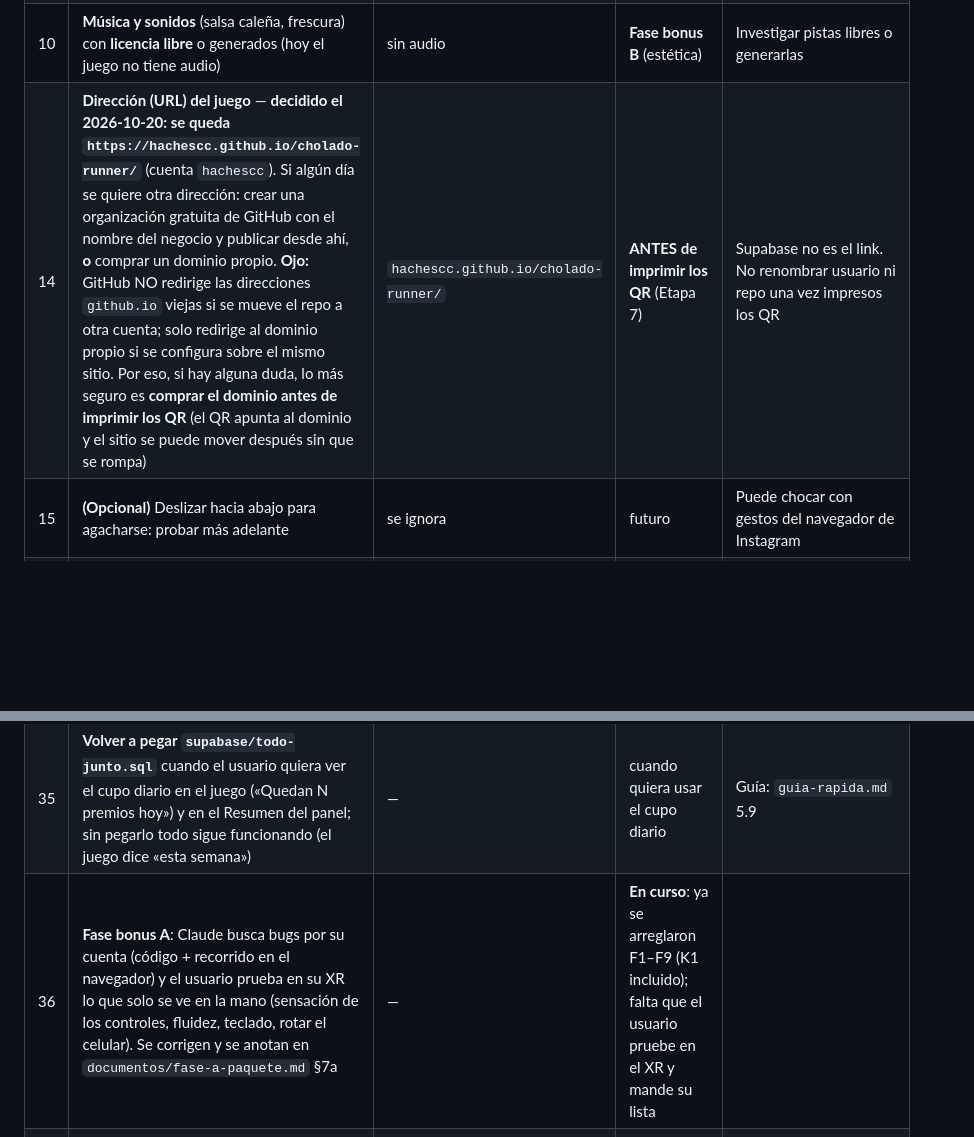
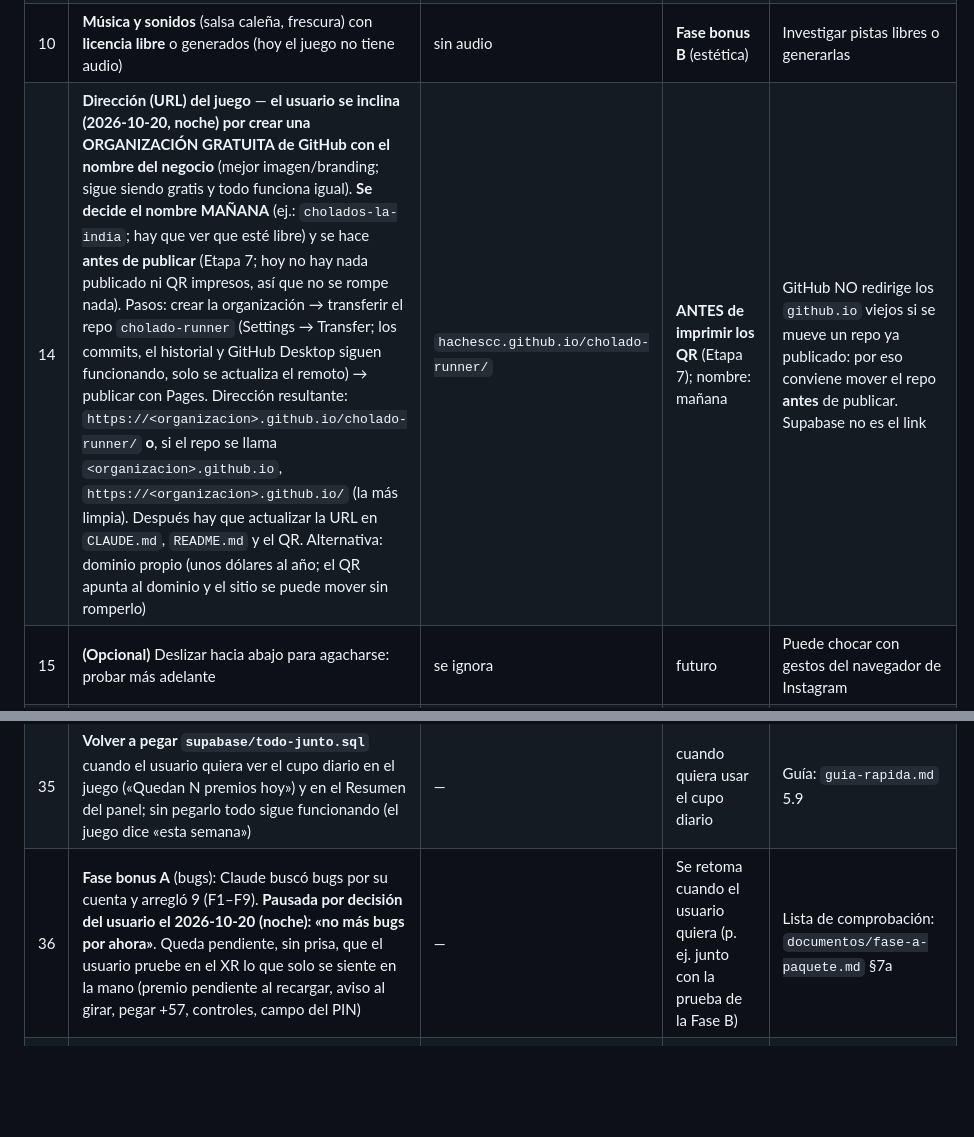
Before and after one commit to cholados-la-india/cholados-la-india.github.io, a Markdown page: pendientes.md, 2 parts joined by grey strips. Rendered like a GitHub page; blank space fills up the shorter version.

Commit message:
fase A sub 2

```diff
--- a/pendientes.md
+++ b/pendientes.md
@@ -11,7 +11,7 @@ Lo que **NO** está decidido o falta. Mientras tanto se usan **placeholders visi
 | 4 | **Calibrar la dificultad con gente real**: velocidad, obstáculos y **frutas mínimas (25)**. El juego ya se ve bien en el iPhone XR del usuario; falta ver cuántas personas ganan | `config.js` y **el servidor** (panel → Configuración → «Partida y dificultad», o `select app.ajustar_juego(...)`) | Fase bonus A y, sobre todo, después de lanzar | El bot es pesimista (Normal ~6 %); `?debug=1` → estadísticas; ver `documentos/calibrar-dificultad.md`. Si casi nadie gana: bajar las frutas mínimas o `velocidad.final` |
 | 8 | **Evitar la pausa del plan gratis** de Supabase (~1 semana sin actividad): tarea diaria de GitHub Actions que llame a `ping()` | — | Etapa 7 | Límites ya verificados (`CLAUDE.md` §5) |
 | 10 | **Música y sonidos** (salsa caleña, frescura) con **licencia libre** o generados (hoy el juego no tiene audio) | sin audio | **Fase bonus B** (estética) | Investigar pistas libres o generarlas |
-| 14 | **Dirección (URL) del juego** — **decidido el 2026-10-20: se queda `https://hachescc.github.io/cholado-runner/`** (cuenta `hachescc`). Si algún día se quiere otra dirección: crear una organización gratuita de GitHub con el nombre del negocio y publicar desde ahí, **o** comprar un dominio propio. **Ojo:** GitHub NO redirige las direcciones `github.io` viejas si se mueve el repo a otra cuenta; solo redirige al dominio propio si se configura sobre el mismo sitio. Por eso, si hay alguna duda, lo más seguro es **comprar el dominio antes de imprimir los QR** (el QR apunta al dominio y el sitio se puede mover después sin que se rompa) | `hachescc.github.io/cholado-runner/` | **ANTES de imprimir los QR** (Etapa 7) | Supabase no es el link. No renombrar usuario ni repo una vez impresos los QR |
+| 14 | **Dirección (URL) del juego** — **el usuario se inclina (2026-10-20, noche) por crear una ORGANIZACIÓN GRATUITA de GitHub con el nombre del negocio** (mejor imagen/branding; sigue siendo gratis y todo funciona igual). **Se decide el nombre MAÑANA** (ej.: `cholados-la-india`; hay que ver que esté libre) y se hace **antes de publicar** (Etapa 7; hoy no hay nada publicado ni QR impresos, así que no se rompe nada). Pasos: crear la organización → transferir el repo `cholado-runner` (Settings → Transfer; los commits, el historial y GitHub Desktop siguen funcionando, solo se actualiza el remoto) → publicar con Pages. Dirección resultante: `https://<organizacion>.github.io/cholado-runner/` **o**, si el repo se llama `<organizacion>.github.io`, `https://<organizacion>.github.io/` (la más limpia). Después hay que actualizar la URL en `CLAUDE.md`, `README.md` y el QR. Alternativa: dominio propio (unos dólares al año; el QR apunta al dominio y el sitio se puede mover sin romperlo) | `hachescc.github.io/cholado-runner/` | **ANTES de imprimir los QR** (Etapa 7); nombre: mañana | GitHub NO redirige los `github.io` viejos si se mueve un repo ya publicado: por eso conviene mover el repo **antes** de publicar. Supabase no es el link |
 | 15 | **(Opcional)** Deslizar hacia abajo para agacharse: probar más adelante | se ignora | futuro | Puede chocar con gestos del navegador de Instagram |
 | 16 | **Mejoras estéticas** (el usuario las quiere ANTES de publicar: **Fase bonus B**): cholado con frutas «adentro» del vaso; bola de helado «pintada hasta la mitad»; más detalle en La India y el escenario; más elementos de escenario; cartel ¡META! poco legible a distancia; animación de choque simple; posible cambio de colores; sonido y música (#10) | — | **Fase bonus B** (antes de la Etapa 7) | |
 | 17 | En iPhone con **modo de bajo consumo** (30 fps) la imagen no mejora aunque baje la calidad | la calidad adaptativa vuelve atrás | — | Solo informativo |
@@ -24,7 +24,7 @@ Lo que **NO** está decidido o falta. Mientras tanto se usan **placeholders visi
 | 33 | **Pruebas en celulares reales** (**en pausa por decisión del usuario**; en su iPhone XR ya funciona): Instagram y Facebook (iPhone y Android), Safari, Chrome, un Android de gama baja. Guía: `documentos/pruebas-en-celulares.md` (usa `/diagnostico/`). Riesgos: deslizar desde el borde en el navegador interno de iPhone, barras de la app que recortan la pantalla, FPS en gama baja | — | retomar antes de la Etapa 7 y repetir con la URL `https://` real | |
 | 34 | **Afinar los límites por red** con el uso real (150 partidas/hora y 8 códigos/día por internet) y revisar el **primer lunes** (premios en 50 y 3 intentos de nuevo) | — | después de lanzar | Panel → Configuración → Seguridad |
 | 35 | **Volver a pegar `supabase/todo-junto.sql`** cuando el usuario quiera ver el cupo diario en el juego («Quedan N premios hoy») y en el Resumen del panel; sin pegarlo todo sigue funcionando (el juego dice «esta semana») | — | cuando quiera usar el cupo diario | Guía: `guia-rapida.md` 5.9 |
-| 36 | **Fase bonus A**: Claude busca bugs por su cuenta (código + recorrido en el navegador) y el usuario prueba en su XR lo que solo se ve en la mano (sensación de los controles, fluidez, teclado, rotar el celular). Se corrigen y se anotan en `documentos/fase-a-paquete.md` §7a | — | **En curso**: ya se arreglaron F1–F9 (K1 incluido); falta que el usuario pruebe en el XR y mande su lista | |
+| 36 | **Fase bonus A** (bugs): Claude buscó bugs por su cuenta y arregló 9 (F1–F9). **Pausada por decisión del usuario el 2026-10-20 (noche): «no más bugs por ahora»**. Queda pendiente, sin prisa, que el usuario pruebe en el XR lo que solo se siente en la mano (premio pendiente al recargar, aviso al girar, pegar +57, controles, campo del PIN) | — | Se retoma cuando el usuario quiera (p. ej. junto con la prueba de la Fase B) | Lista de comprobación: `documentos/fase-a-paquete.md` §7a |
 | 37 | **Favicon y vista previa al compartir el link** (imagen, título y descripción que salen al pegar el enlace en WhatsApp/Instagram: etiquetas Open Graph). Hoy la pestaña no tiene ícono (`<link rel="icon" href="data:,">`) | sin ícono ni imagen | Etapa 7 (o Fase B si hay logo/arte listo) | Hace falta una imagen cuadrada (ícono) y una de ~1200×630 |
 | 38 | **(Opcional)** El campo del PIN de la caja es de tipo contraseña y el iPhone puede ofrecer «Guardar contraseña» al escribirlo; si molesta, se cambia a un campo numérico con puntos | ofrece guardar | sin prisa | Probar en el XR en la Fase A |
 | 39 | **Aviso de «celular acostado»**: hoy tapa el juego cuando la pantalla es apaisada, baja (≤ 500 px de alto) y táctil, y lo pausa. Si en algún celular grande acostado molesta o no sale, ajustar el umbral en `web/css/juego.css` (`.gira`) y `main.js` (`apaisado`) | ≤ 500 px de alto | Fase A | Verificar en el XR girándolo |
```
Also changed, not shown: CLAUDE.md (+2 -2 lines), PLAN.md (+7 -7 lines).
